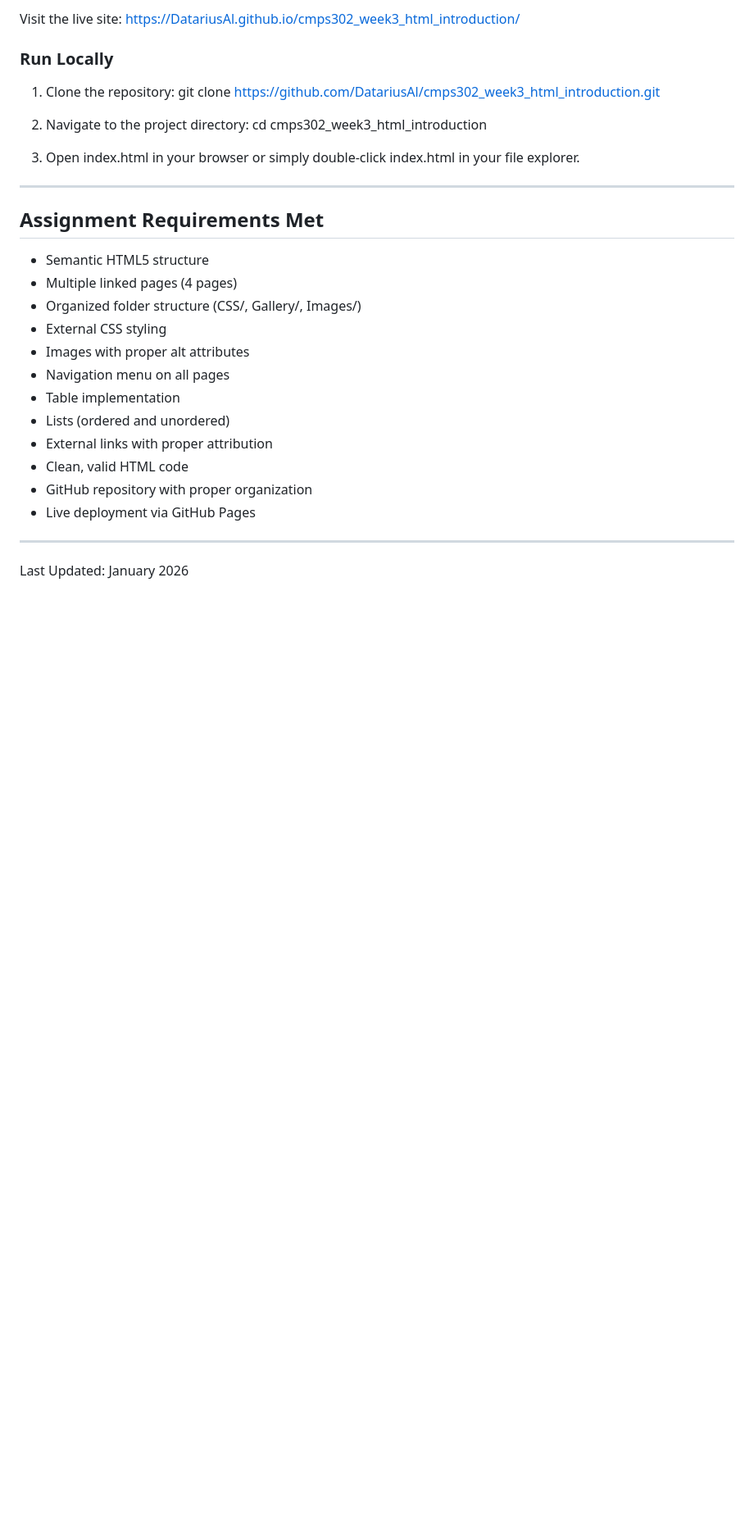
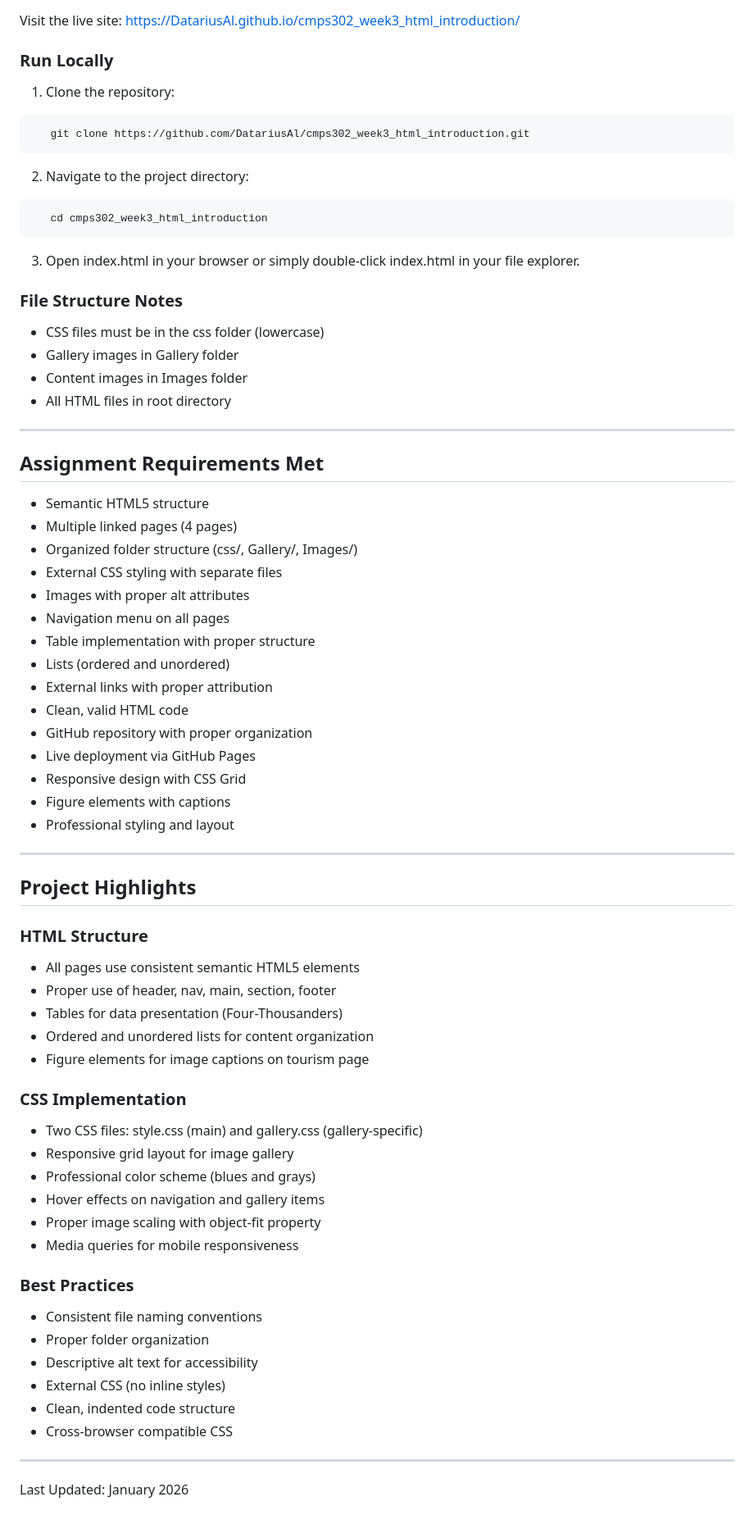
Before and after one commit to DatariusAI/cmps302_week3_html_introduction, a Markdown page: README.md, the part around one of its changes. Shown at 82% size. Drawn GitHub-style; blank space fills up the shorter version.

````diff
--- a/README.md
+++ b/README.md
@@ -186,12 +212,22 @@ Visit the live site: https://DatariusAl.github.io/cmps302_week3_html_introductio
 
 ### Run Locally
 1. Clone the repository:
+```bash
    git clone https://github.com/DatariusAl/cmps302_week3_html_introduction.git
+```
 
 2. Navigate to the project directory:
+```bash
    cd cmps302_week3_html_introduction
+```
 
 3. Open index.html in your browser or simply double-click index.html in your file explorer.
+
+### File Structure Notes
+- CSS files must be in the css folder (lowercase)
+- Gallery images in Gallery folder
+- Content images in Images folder
+- All HTML files in root directory
 
 ---
 
@@ -199,16 +235,46 @@ Visit the live site: https://DatariusAl.github.io/cmps302_week3_html_introductio
 
 - Semantic HTML5 structure
 - Multiple linked pages (4 pages)
-- Organized folder structure (CSS/, Gallery/, Images/)
-- External CSS styling
+- Organized folder structure (css/, Gallery/, Images/)
+- External CSS styling with separate files
 - Images with proper alt attributes
 - Navigation menu on all pages
-- Table implementation
+- Table implementation with proper structure
 - Lists (ordered and unordered)
 - External links with proper attribution
 - Clean, valid HTML code
 - GitHub repository with proper organization
 - Live deployment via GitHub Pages
+- Responsive design with CSS Grid
+- Figure elements with captions
+- Professional styling and layout
+
+---
+
+## Project Highlights
+
+### HTML Structure
+- All pages use consistent semantic HTML5 elements
+- Proper use of header, nav, main, section, footer
+- Tables for data presentation (Four-Thousanders)
+- Ordered and unordered lists for content organization
+- Figure elements for image captions on tourism page
+
+### CSS Implementation
+- Two CSS files: style.css (main) and gallery.css (gallery-specific)
+- Responsive grid layout for image gallery
+- Professional color scheme (blues and grays)
+- Hover effects on navigation and gallery items
+- Proper image scaling with object-fit property
+- Media queries for mobile responsiveness
+
+### Best Practices
+- Consistent file naming conventions
+- Proper folder organization
+- Descriptive alt text for accessibility
+- External CSS (no inline styles)
+- Clean, indented code structure
+- Cross-browser compatible CSS
 
 ---
 
````
Also changed, not shown: other parts of README.md (+36 -10 lines).
